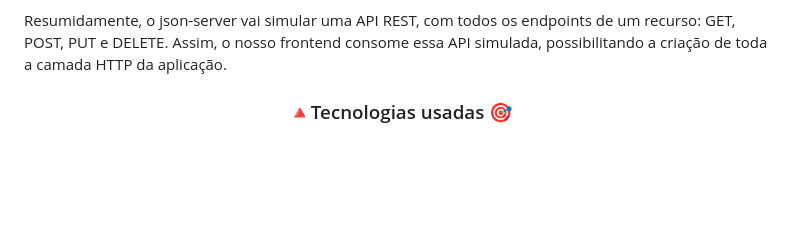
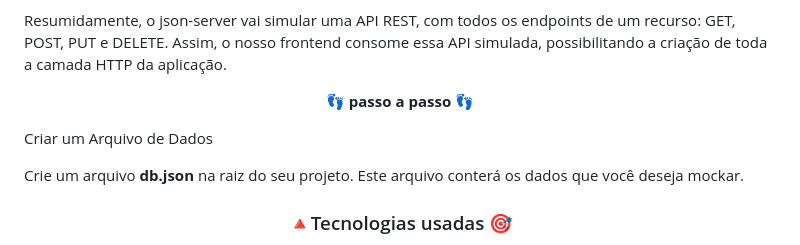
Before and after one commit to Bevilhonda/Challenge-AluraGeek-, a Markdown page: Readme.md, the part around one of its changes. GitHub-like rendering; blank space fills up the shorter version.

Commit message:
atualiza readme

```diff
--- a/Readme.md
+++ b/Readme.md
@@ -47,4 +47,7 @@
 <p>Resumidamente, o json-server vai simular uma API REST, com todos os endpoints de um recurso: GET, POST, PUT e DELETE. Assim, o nosso frontend consome essa API simulada, possibilitando a criação de toda a camada HTTP da aplicação. </p>
+<p align="center"> <strong>👣 passo a passo 👣 </strong></p>
+<p>Criar um Arquivo de Dados</p>
+<p>Crie um arquivo <strong> db.json </strong> na raiz do seu projeto. Este arquivo conterá os dados que você deseja mockar.</p>
 
 <h3 align="center">🔺Tecnologias usadas 🎯</h3>
 
```
Also changed, not shown: other parts of Readme.md (+3 -3 lines).
